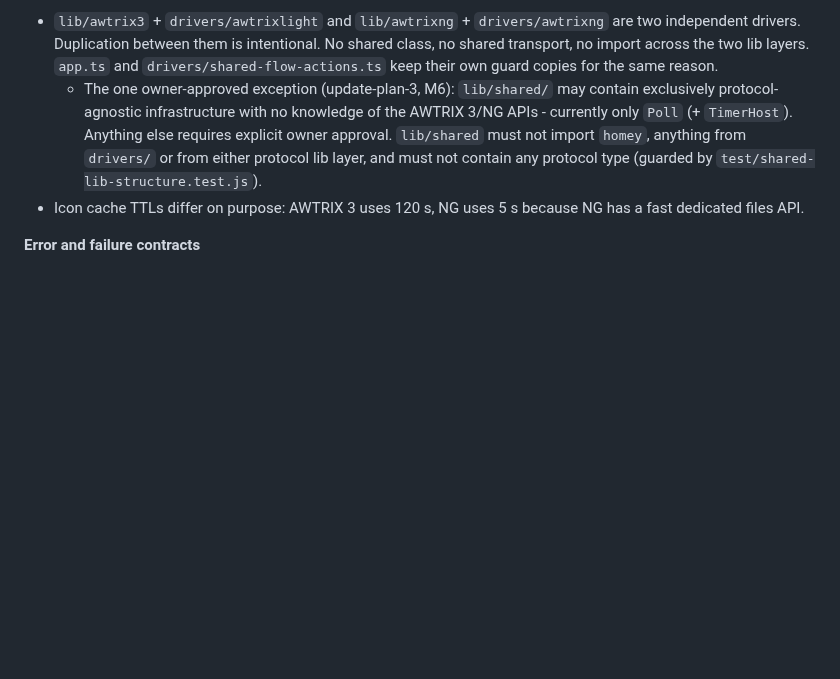
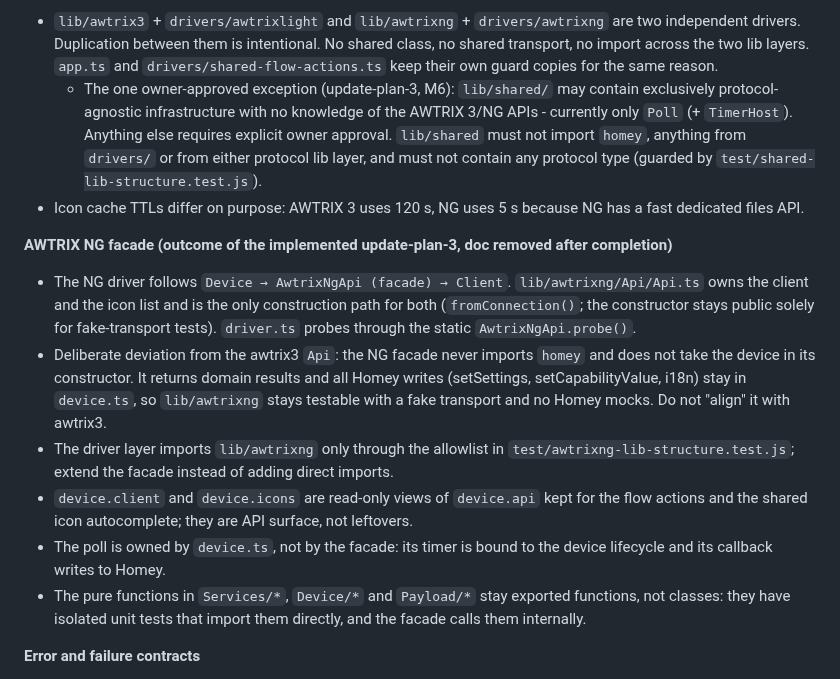
Before and after one commit to bckp/de.blueforcer.awtrixlight, a Markdown page: AGENTS.md, the part around the change. Rendered like a GitHub page; blank space fills up the shorter version.

```diff
--- a/AGENTS.md
+++ b/AGENTS.md
@@ -33,6 +33,26 @@ it. Re-reporting them as findings wastes a review cycle.
 - Icon cache TTLs differ on purpose: AWTRIX 3 uses 120 s, NG uses 5 s because NG has a fast
   dedicated files API.
 
+**AWTRIX NG facade (outcome of the implemented update-plan-3, doc removed after completion)**
+
+- The NG driver follows `Device → AwtrixNgApi (facade) → Client`. `lib/awtrixng/Api/Api.ts`
+  owns the client and the icon list and is the only construction path for both
+  (`fromConnection()`; the constructor stays public solely for fake-transport tests).
+  `driver.ts` probes through the static `AwtrixNgApi.probe()`.
+- Deliberate deviation from the awtrix3 `Api`: the NG facade never imports `homey` and does
+  not take the device in its constructor. It returns domain results and all Homey writes
+  (setSettings, setCapabilityValue, i18n) stay in `device.ts`, so `lib/awtrixng` stays
+  testable with a fake transport and no Homey mocks. Do not "align" it with awtrix3.
+- The driver layer imports `lib/awtrixng` only through the allowlist in
+  `test/awtrixng-lib-structure.test.js`; extend the facade instead of adding direct imports.
+- `device.client` and `device.icons` are read-only views of `device.api` kept for the flow
+  actions and the shared icon autocomplete; they are API surface, not leftovers.
+- The poll is owned by `device.ts`, not by the facade: its timer is bound to the device
+  lifecycle and its callback writes to Homey.
+- The pure functions in `Services/*`, `Device/*` and `Payload/*` stay exported functions,
+  not classes: they have isolated unit tests that import them directly, and the facade
+  calls them internally.
+
 **Error and failure contracts**
 
 - NG settings writes in `writePreparedSettingsChanges()` are sequential and fail-fast. These
```
Also changed, not shown: docs/update-plan-3.md (deleted, +0 -254 lines).
